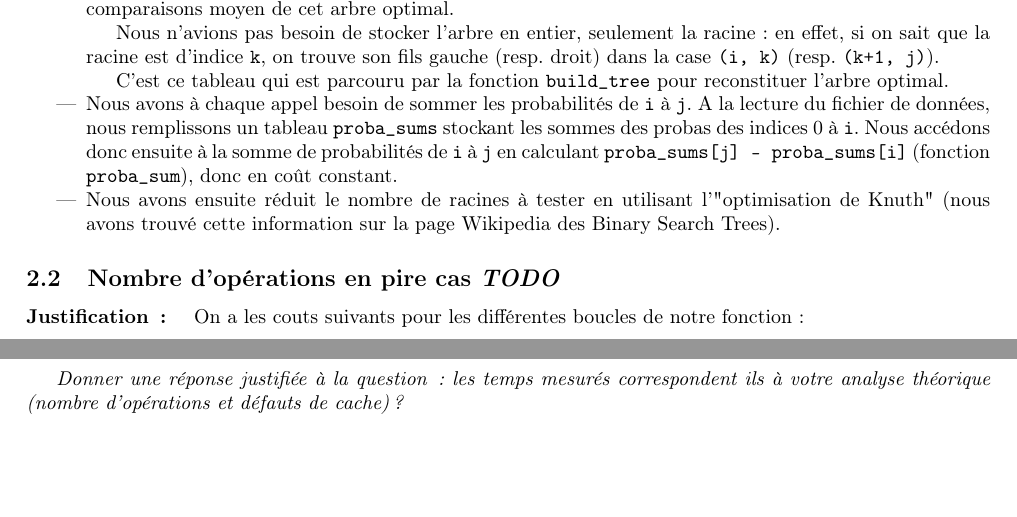
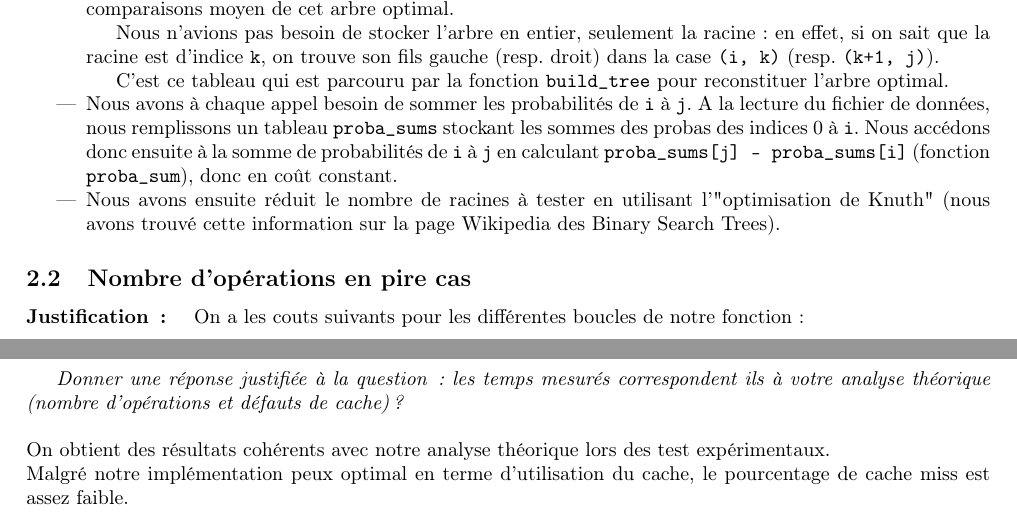
Before and after one commit to PiggyGenius/BinaryTree, a LaTeX document (rapport/rapport.tex): two parts of pages 1 and 4 of 4, joined at a grey line, cut so that both start at the same text, the shorter picture padded with empty space. Compiled offline with pdfLaTeX.

Commit message:
seems pretty good

```diff
--- a/rapport/rapport.tex
+++ b/rapport/rapport.tex
@@ -136,7 +136,7 @@ Nous avons tout d'abord fait la version récursive, qui était elle aussi très
 	 \item Nous avons ensuite réduit le nombre de racines à tester en utilisant l'"optimisation de Knuth" (nous avons trouvé cette information sur la page Wikipedia des Binary Search Trees).
  \end{itemize}
 
-  \subsection{Nombre  d'opérations en pire cas \em TODO}
+  \subsection{Nombre  d'opérations en pire cas}
 	\paragraph{Justification\,: }
 	{ On a les couts suivants pour les différentes boucles de notre fonction:}\\
 	\begin{itemize}
@@ -238,6 +238,9 @@ Nous avons tout d'abord fait la version récursive, qui était elle aussi très
 \subsection{Analyse des résultats expérimentaux}
 {\em Donner  une réponse justifiée  à la question\,:
 			  les  temps mesurés correspondent ils  à votre analyse théorique (nombre d’opérations et défauts de cache) ?
+}\\\\
+{ On obtient des résultats cohérents avec notre analyse théorique lors des test expérimentaux.\\
+  Malgré notre implémentation peux optimal en terme d'utilisation du cache, le pourcentage de cache miss est assez faible.
 }
 
 \end{document}
```
